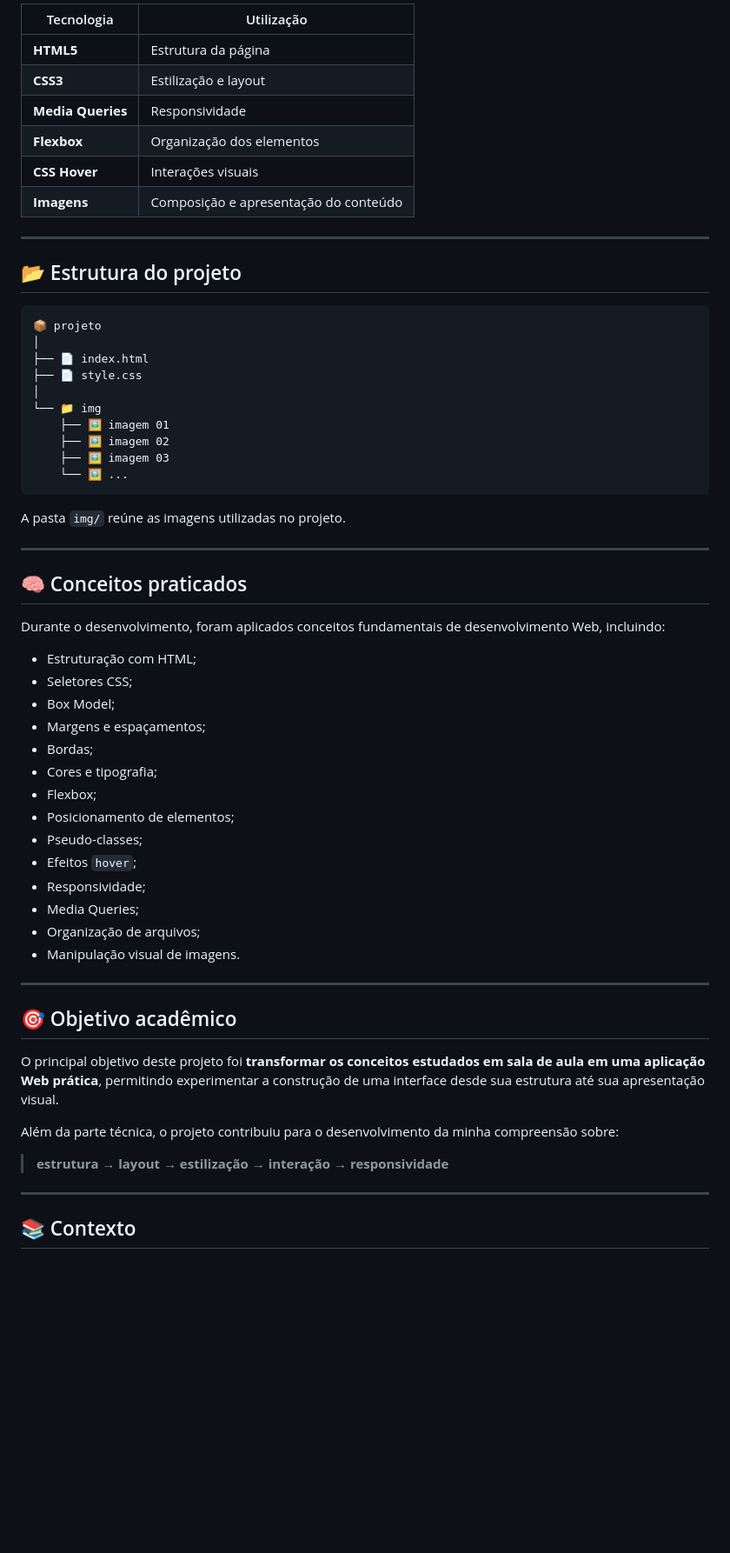
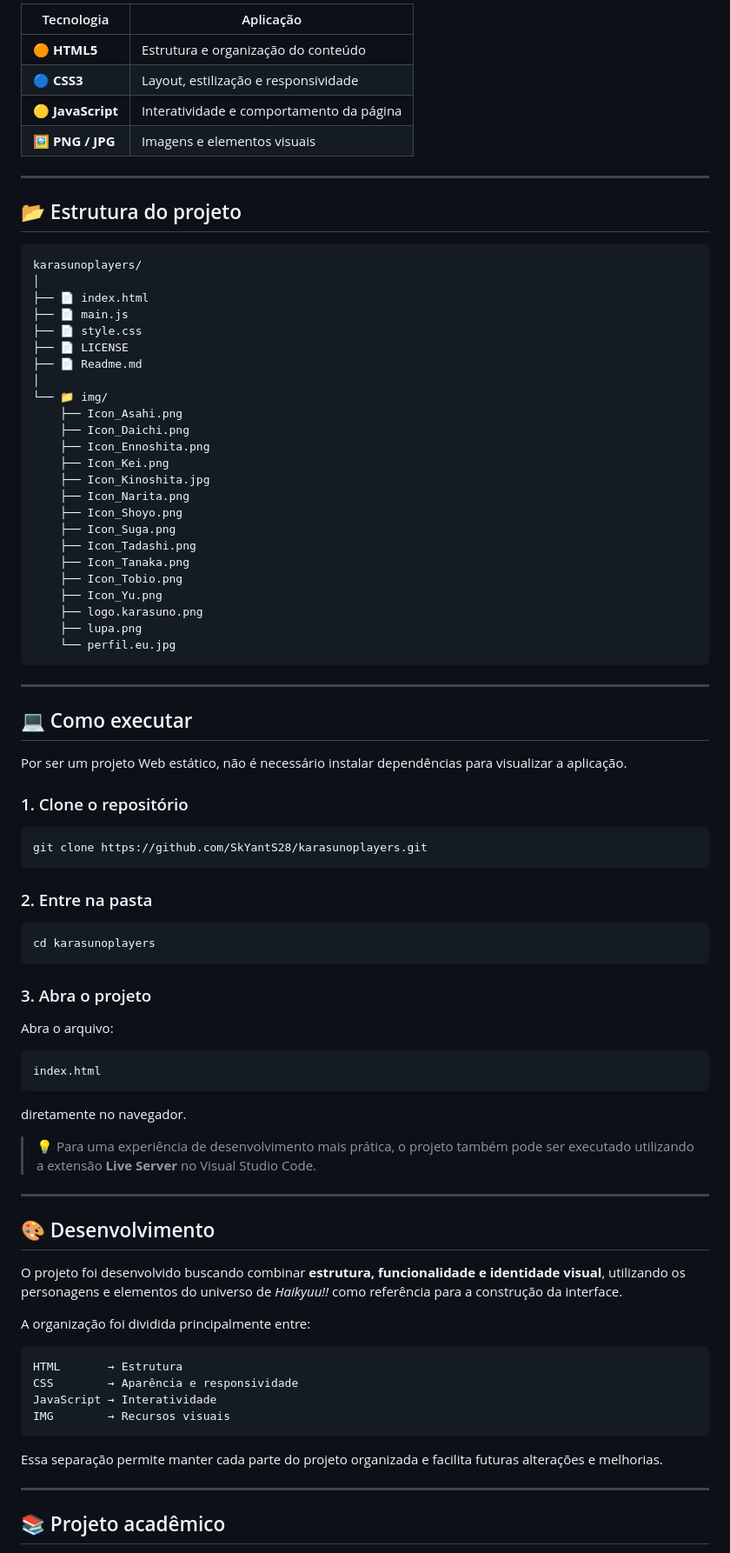
Before and after one commit to SkYantS28/karasunoplayers, a Markdown page: Readme.md, the part around one of its changes. Shown at 87% size. Rendered like a GitHub page; blank space fills up the shorter version.

````diff
--- a/Readme.md
+++ b/Readme.md
@@ -74,64 +85,90 @@ Foram consideradas diferentes dimensões para:
 
-| Tecnologia        | Utilização                            |
-| ----------------- | ------------------------------------- |
-| **HTML5**         | Estrutura da página                   |
-| **CSS3**          | Estilização e layout                  |
-| **Media Queries** | Responsividade                        |
-| **Flexbox**       | Organização dos elementos             |
-| **CSS Hover**     | Interações visuais                    |
-| **Imagens**       | Composição e apresentação do conteúdo |
+| Tecnologia        | Aplicação                                |
+| ----------------- | ---------------------------------------- |
+| 🟠 **HTML5**      | Estrutura e organização do conteúdo      |
+| 🔵 **CSS3**       | Layout, estilização e responsividade     |
+| 🟡 **JavaScript** | Interatividade e comportamento da página |
+| 🖼️ **PNG / JPG** | Imagens e elementos visuais              |
 
 ---
 
 ## 📂 Estrutura do projeto
 
 ```text
-📦 projeto
+karasunoplayers/
 │
 ├── 📄 index.html
+├── 📄 main.js
 ├── 📄 style.css
+├── 📄 LICENSE
+├── 📄 Readme.md
 │
-└── 📁 img
-    ├── 🖼️ imagem 01
-    ├── 🖼️ imagem 02
-    ├── 🖼️ imagem 03
-    └── 🖼️ ...
+└── 📁 img/
+    ├── Icon_Asahi.png
+    ├── Icon_Daichi.png
+    ├── Icon_Ennoshita.png
+    ├── Icon_Kei.png
+    ├── Icon_Kinoshita.jpg
+    ├── Icon_Narita.png
+    ├── Icon_Shoyo.png
+    ├── Icon_Suga.png
+    ├── Icon_Tadashi.png
+    ├── Icon_Tanaka.png
+    ├── Icon_Tobio.png
+    ├── Icon_Yu.png
+    ├── logo.karasuno.png
+    ├── lupa.png
+    └── perfil.eu.jpg
 ```
-
-A pasta `img/` reúne as imagens utilizadas no projeto.
 
 ---
 
-## 🧠 Conceitos praticados
+## 💻 Como executar
 
-Durante o desenvolvimento, foram aplicados conceitos fundamentais de desenvolvimento Web, incluindo:
+Por ser um projeto Web estático, não é necessário instalar dependências para visualizar a aplicação.
 
-* Estruturação com HTML;
-* Seletores CSS;
-* Box Model;
-* Margens e espaçamentos;
-* Bordas;
-* Cores e tipografia;
-* Flexbox;
-* Posicionamento de elementos;
-* Pseudo-classes;
-* Efeitos `hover`;
-* Responsividade;
-* Media Queries;
-* Organização de arquivos;
-* Manipulação visual de imagens.
+### 1. Clone o repositório
+
+```bash
+git clone https://github.com/SkYantS28/karasunoplayers.git
+```
+
+### 2. Entre na pasta
+
+```bash
+cd karasunoplayers
+```
+
+### 3. Abra o projeto
+
+Abra o arquivo:
+
+```text
+index.html
+```
+
+diretamente no navegador.
+
+> 💡 Para uma experiência de desenvolvimento mais prática, o projeto também pode ser executado utilizando a extensão **Live Server** no Visual Studio Code.
 
 ---
 
-## 🎯 Objetivo acadêmico
+## 🎨 Desenvolvimento
 
-O principal objetivo deste projeto foi **transformar os conceitos estudados em sala de aula em uma aplicação Web prática**, permitindo experimentar a construção de uma interface desde sua estrutura até sua apresentação visual.
+O projeto foi desenvolvido buscando combinar **estrutura, funcionalidade e identidade visual**, utilizando os personagens e elementos do universo de *Haikyuu!!* como referência para a construção da interface.
 
-Além da parte técnica, o projeto contribuiu para o desenvolvimento da minha compreensão sobre:
+A organização foi dividida principalmente entre:
 
-> **estrutura → layout → estilização → interação → responsividade**
+```text
+HTML       → Estrutura
+CSS        → Aparência e responsividade
+JavaScript → Interatividade
+IMG        → Recursos visuais
+```
+
+Essa separação permite manter cada parte do projeto organizada e facilita futuras alterações e melhorias.
 
 ---
 
-## 📚 Contexto
+## 📚 Projeto acadêmico
 
````
Also changed, not shown: other parts of Readme.md (+69 -46 lines).
